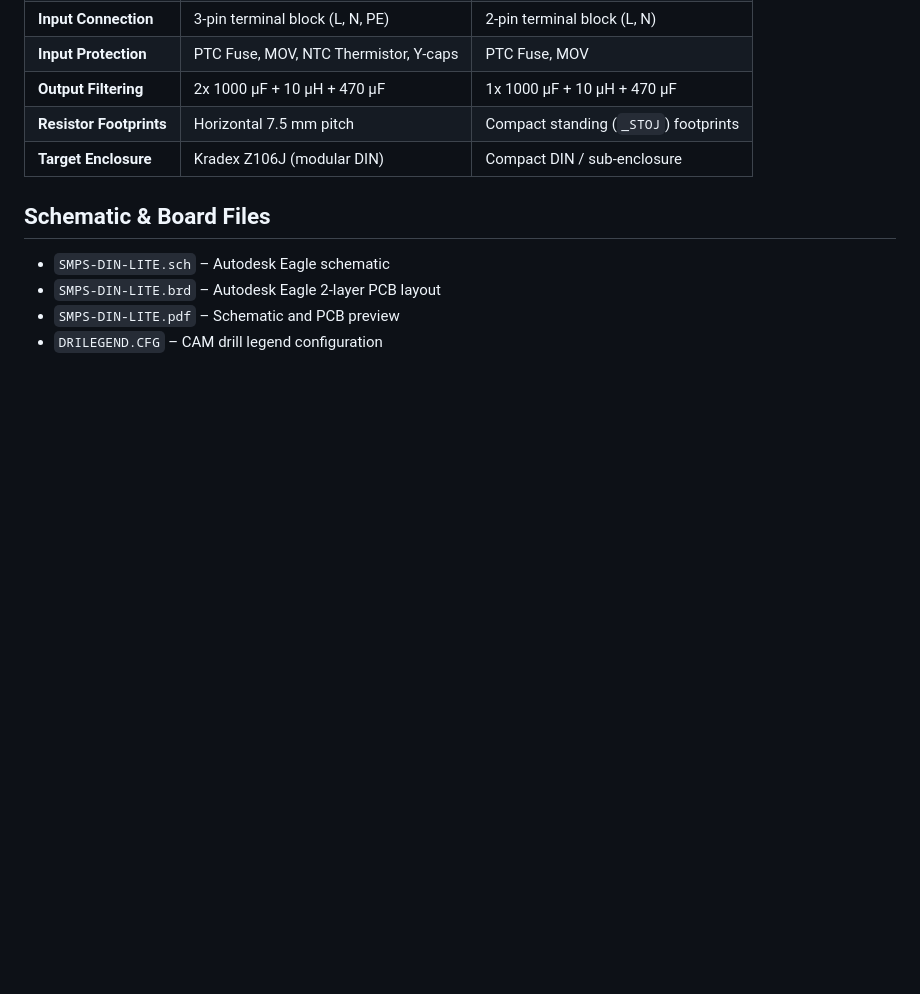
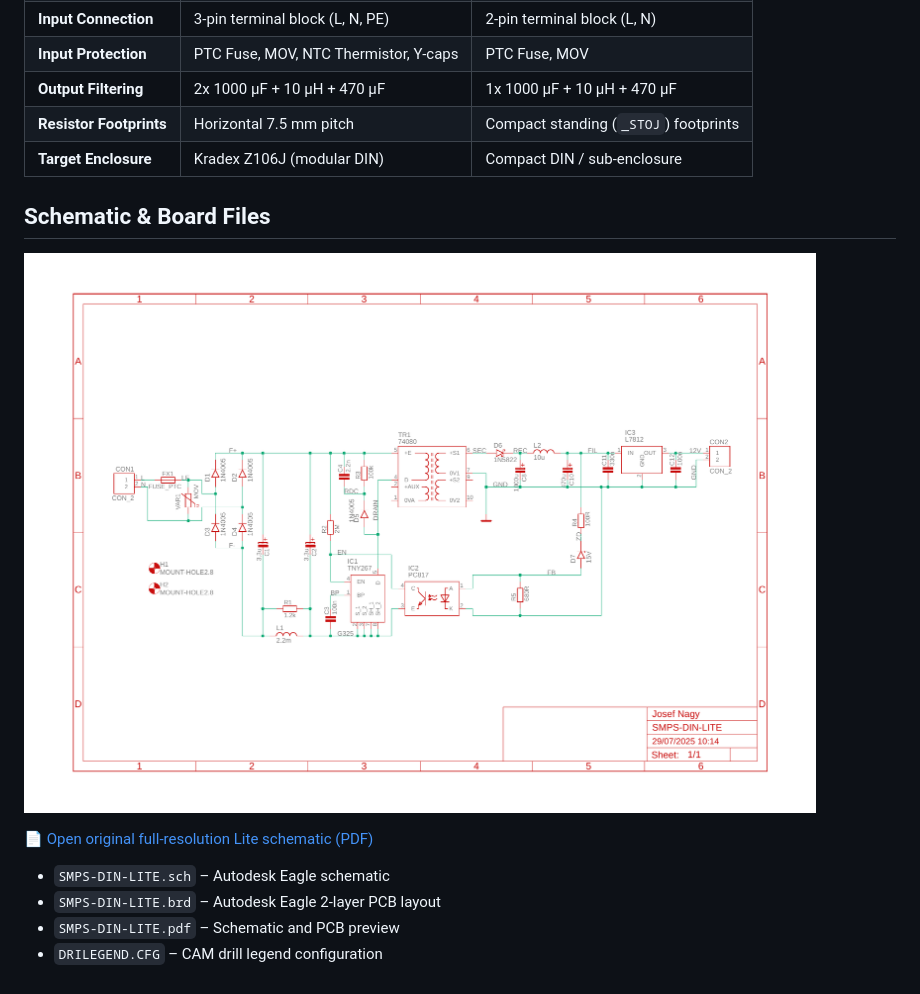
Before and after one commit to nagyjose/din-smps, a Markdown page: variants/smps-din-lite/README.md, the part around the change. Rendered like a GitHub page; pictures changed too: docs/images/smps_din_lite_schematic.png (added); blank space fills up the shorter version.

```diff
--- a/variants/smps-din-lite/README.md
+++ b/variants/smps-din-lite/README.md
@@ -20,6 +20,10 @@
 
 ## Schematic & Board Files
 
+![SMPS-DIN-LITE Schematic](../../docs/images/smps_din_lite_schematic.png)
+
+📄 [Open original full-resolution Lite schematic (PDF)](SMPS-DIN-LITE.pdf)
+
 - `SMPS-DIN-LITE.sch` – Autodesk Eagle schematic
 - `SMPS-DIN-LITE.brd` – Autodesk Eagle 2-layer PCB layout
 - `SMPS-DIN-LITE.pdf` – Schematic and PCB preview
```
Also changed, not shown: README.md (+26 -5 lines), docs/images/smps_din_schematic.png (added).
